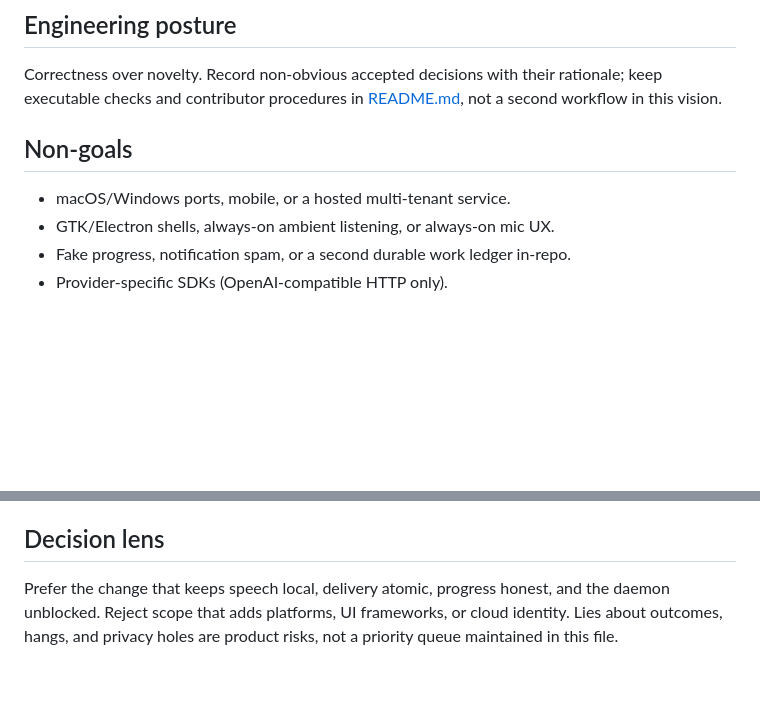
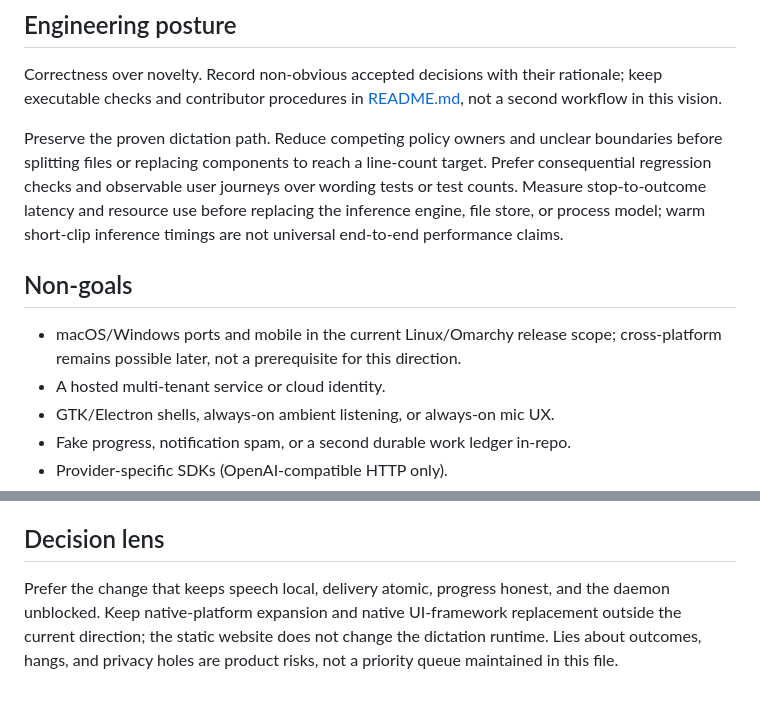
Before and after one commit to misty-step/cantrip, a Markdown page: VISION.md, 2 parts joined by grey strips. GitHub-like rendering; blank space fills up the shorter version.

```diff
--- a/VISION.md
+++ b/VISION.md
@@ -55,9 +115,18 @@ Correctness over novelty. Record non-obvious accepted decisions with their
 rationale; keep executable checks and contributor procedures in
 [README.md](README.md#development), not a second workflow in this vision.
 
+Preserve the proven dictation path. Reduce competing policy owners and unclear
+boundaries before splitting files or replacing components to reach a line-count
+target. Prefer consequential regression checks and observable user journeys over
+wording tests or test counts. Measure stop-to-outcome latency and resource use
+before replacing the inference engine, file store, or process model; warm
+short-clip inference timings are not universal end-to-end performance claims.
+
 ## Non-goals
 
-- macOS/Windows ports, mobile, or a hosted multi-tenant service.
+- macOS/Windows ports and mobile in the current Linux/Omarchy release scope;
+  cross-platform remains possible later, not a prerequisite for this direction.
+- A hosted multi-tenant service or cloud identity.
 - GTK/Electron shells, always-on ambient listening, or always-on mic UX.
 - Fake progress, notification spam, or a second durable work ledger in-repo.
 - Provider-specific SDKs (OpenAI-compatible HTTP only).
@@ -84,6 +153,7 @@ boring ops (timeouts, doctor truth, no hung inject children), and a public story
 ## Decision lens
 
 Prefer the change that keeps speech local, delivery atomic, progress honest, and
-the daemon unblocked. Reject scope that adds platforms, UI frameworks, or cloud
-identity. Lies about outcomes, hangs, and privacy holes are product risks, not
-a priority queue maintained in this file.
+the daemon unblocked. Keep native-platform expansion and native UI-framework
+replacement outside the current direction; the static website does not change
+the dictation runtime. Lies about outcomes, hangs, and privacy holes are product
+risks, not a priority queue maintained in this file.
```
Also changed, not shown: other parts of VISION.md (+60 -0 lines).
